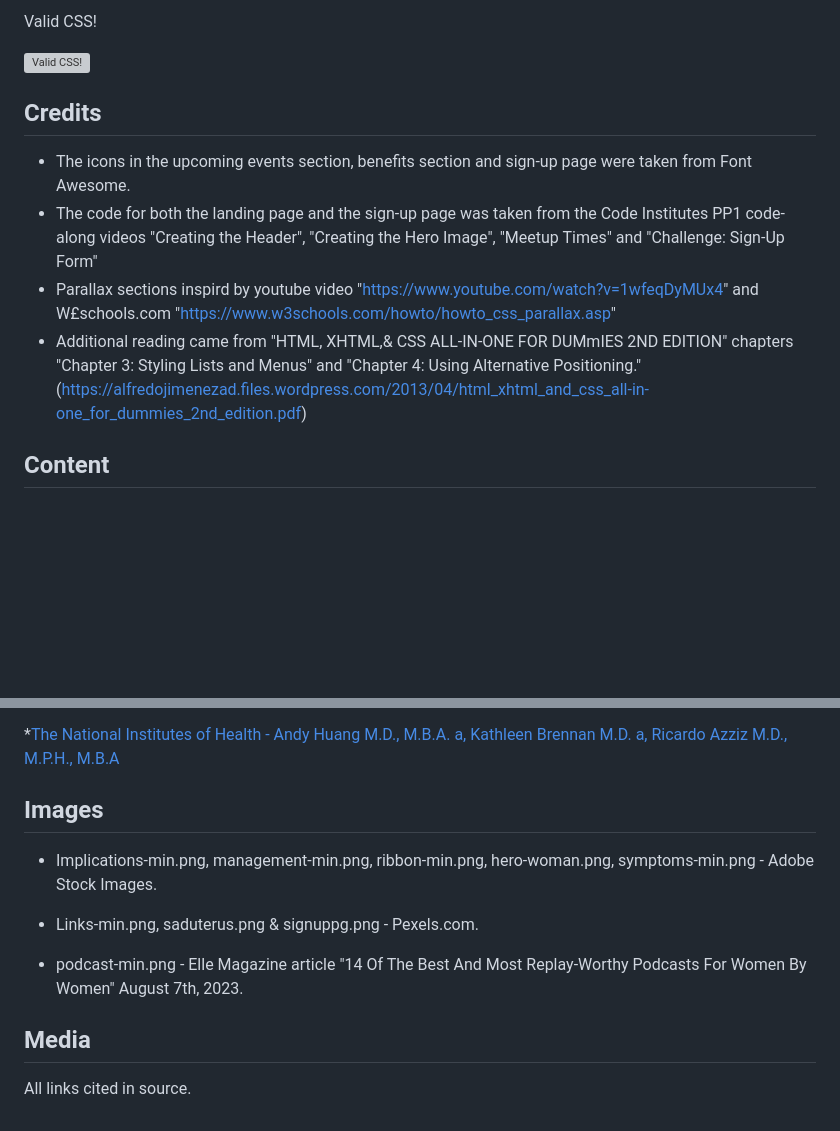
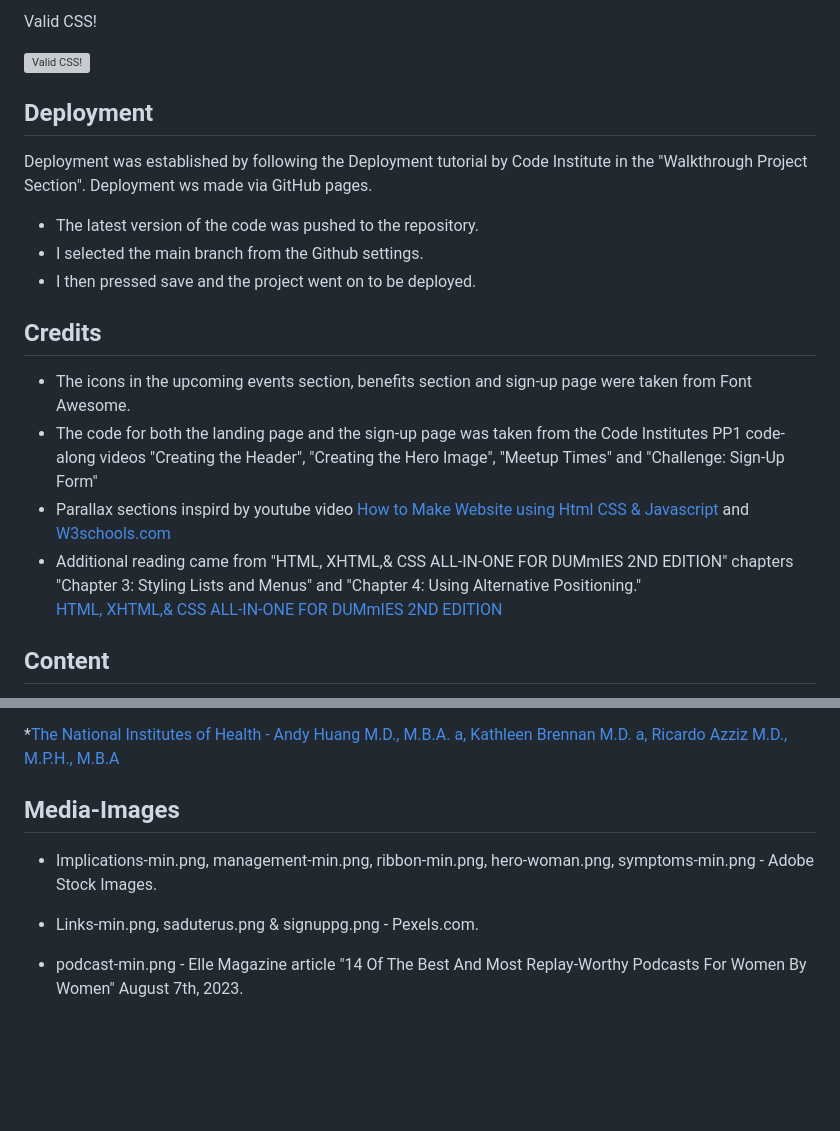
Before and after one commit to MarMarAgain/CulturalCompanions, a Markdown page: README.md, 2 parts joined by grey strips. Rendered like a GitHub page; blank space fills up the shorter version; grey boxes are pictures that could not be loaded.

```diff
--- a/README.md
+++ b/README.md
@@ -60,13 +60,19 @@ Valid CSS!
     </a>
 </p>
 
+## Deployment
+Deployment was established by following the Deployment tutorial by Code Institute in the "Walkthrough Project Section". Deployment ws made via GitHub pages.
+* The latest version of the code was pushed to the repository.
+* I selected the main branch from the Github settings.
+* I then pressed save and the project went on to be deployed.
 
 ## Credits
 
 * The icons in the upcoming events section, benefits section and sign-up page were taken from Font Awesome.
 * The code for both the landing page and the sign-up page was taken from the Code Institutes PP1 code-along videos "Creating the Header", "Creating the Hero Image", "Meetup Times" and "Challenge: Sign-Up Form"
-* Parallax sections inspird by youtube video "https://www.youtube.com/watch?v=1wfeqDyMUx4" and W£schools.com "https://www.w3schools.com/howto/howto_css_parallax.asp"
-* Additional reading came from "HTML, XHTML,& CSS ALL-IN-ONE FOR DUMmIES 2ND EDITION" chapters "Chapter 3: Styling Lists and Menus" and "Chapter 4: Using Alternative Positioning." (https://alfredojimenezad.files.wordpress.com/2013/04/html_xhtml_and_css_all-in-one_for_dummies_2nd_edition.pdf)
+* Parallax sections inspird by youtube video [How to Make Website using Html CSS & Javascript](https://www.youtube.com/watch?v=1wfeqDyMUx4) and [W3schools.com](https://www.w3schools.com/howto/howto_css_parallax.asp)
+* Additional reading came from "HTML, XHTML,& CSS ALL-IN-ONE FOR DUMmIES 2ND EDITION" chapters "Chapter 3: Styling Lists and Menus" and "Chapter 4: Using Alternative Positioning."
+<br>[HTML, XHTML,& CSS ALL-IN-ONE FOR DUMmIES 2ND EDITION](https://alfredojimenezad.files.wordpress.com/2013/04/html_xhtml_and_css_all-in-one_for_dummies_2nd_edition.pdf)
 
 
 ## Content
@@ -77,12 +83,9 @@ Information regarding PCOS was compiled from the following sources:
 
 *[The National Institutes of Health - Andy Huang M.D., M.B.A. a, Kathleen Brennan M.D. a, Ricardo Azziz M.D., M.P.H., M.B.A](https://www.sciencedirect.com/science/article/pii/S0015028208048176)
 
-## Images
+## Media-Images
 * Implications-min.png, management-min.png, ribbon-min.png, hero-woman.png, symptoms-min.png - Adobe Stock Images.
 
 * Links-min.png, saduterus.png & signuppg.png - Pexels.com.
 
 * podcast-min.png - Elle Magazine article "14 Of The Best And Most Replay-Worthy Podcasts For Women By Women" August 7th, 2023.
-
-## Media
-All links cited in source.
```
Also changed, not shown: other parts of README.md (+9 -9 lines).
